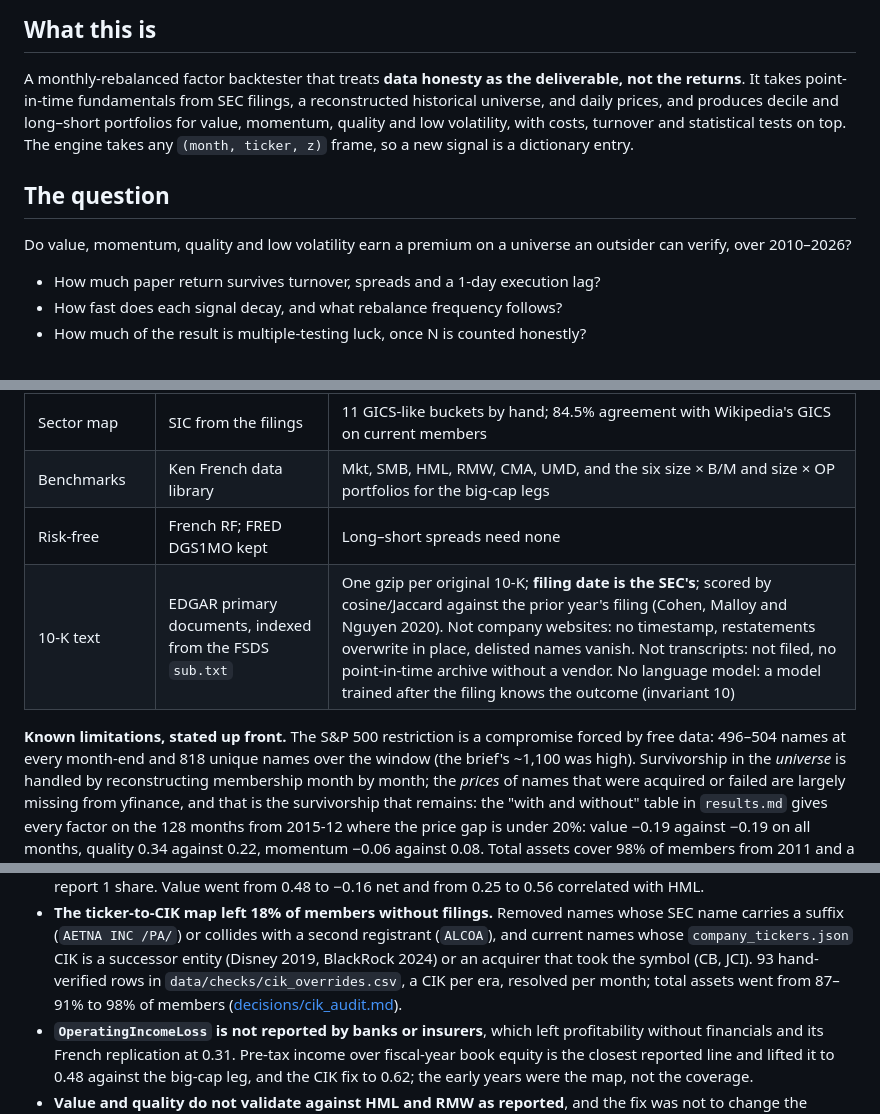
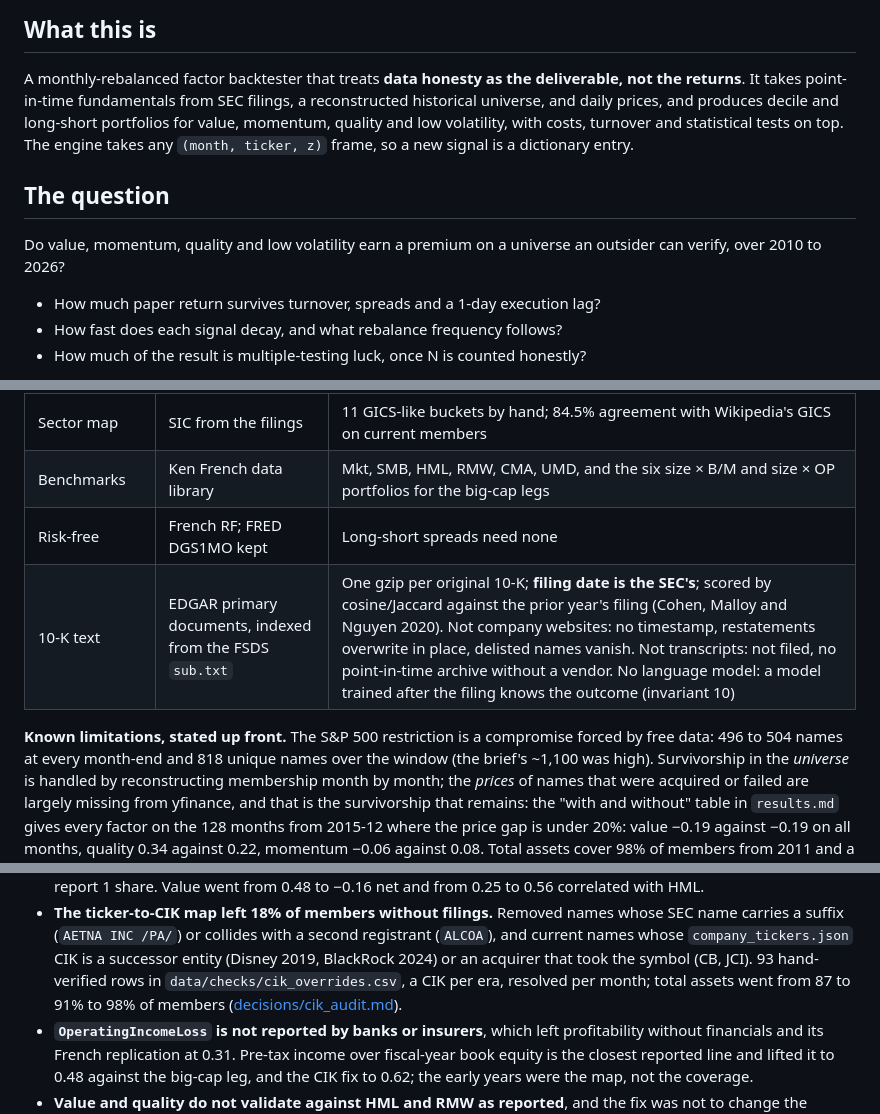
Before and after one commit to uty101/Cross-Sectional-Factor-Backtester, a Markdown page: README.md, 3 parts joined by grey strips. Drawn GitHub-style.

```diff
--- a/README.md
+++ b/README.md
@@ -41,14 +43,14 @@ test written before the code it guards.
 A monthly-rebalanced factor backtester that treats **data honesty as the
 deliverable, not the returns**. It takes point-in-time fundamentals from SEC
 filings, a reconstructed historical universe, and daily prices, and produces
-decile and long–short portfolios for value, momentum, quality and low
+decile and long-short portfolios for value, momentum, quality and low
 volatility, with costs, turnover and statistical tests on top. The engine
 takes any `(month, ticker, z)` frame, so a new signal is a dictionary entry.
 
 ## The question
 
 Do value, momentum, quality and low volatility earn a premium on a universe an
-outsider can verify, over 2010–2026?
+outsider can verify, over 2010 to 2026?
 
 - How much paper return survives turnover, spreads and a 1-day execution lag?
 - How fast does each signal decay, and what rebalance frequency follows?
@@ -255,11 +257,11 @@ not tuned.
 | Prices | yfinance | Stooq is behind a JavaScript wall as of 2026-09. Delisted names are absent: **<!--cov:gap_pct-->14.7%<!--/cov--> of universe-months**, <!--cov:gap_first-->31%<!--/cov--> in 2010 falling to <!--cov:gap_last-->0%<!--/cov-->. Every price is checked against the filer's own market value (the 10-K's `EntityPublicFloat`) and every removed name's symbol against what yfinance says it is now: 280 member-months over 11 names are excluded ([data/checks/price_identity_exclusions.csv](data/checks/price_identity_exclusions.csv)) |
 | Sector map | SIC from the filings | 11 GICS-like buckets by hand; 84.5% agreement with Wikipedia's GICS on current members |
 | Benchmarks | Ken French data library | Mkt, SMB, HML, RMW, CMA, UMD, and the six size × B/M and size × OP portfolios for the big-cap legs |
-| Risk-free | French RF; FRED DGS1MO kept | Long–short spreads need none |
+| Risk-free | French RF; FRED DGS1MO kept | Long-short spreads need none |
 | 10-K text | EDGAR primary documents, indexed from the FSDS `sub.txt` | One gzip per original 10-K; **filing date is the SEC's**; scored by cosine/Jaccard against the prior year's filing (Cohen, Malloy and Nguyen 2020). Not company websites: no timestamp, restatements overwrite in place, delisted names vanish. Not transcripts: not filed, no point-in-time archive without a vendor. No language model: a model trained after the filing knows the outcome (invariant 10) |
 
 **Known limitations, stated up front.** The S&P 500 restriction is a
-compromise forced by free data: 496–504 names at every month-end and 818
+compromise forced by free data: 496 to 504 names at every month-end and 818
 unique names over the window (the brief's ~1,100 was high). Survivorship in
 the *universe* is handled by reconstructing membership month by month; the
 *prices* of names that were acquired or failed are largely missing from
@@ -373,7 +375,7 @@ what each of those commits changed, from its body, below a marker.
   `company_tickers.json` CIK is a successor entity (Disney 2019,
   BlackRock 2024) or an acquirer that took the symbol (CB, JCI). 93
   hand-verified rows in `data/checks/cik_overrides.csv`, a CIK per era,
-  resolved per month; total assets went from 87–91% to 98% of members
+  resolved per month; total assets went from 87 to 91% to 98% of members
   ([decisions/cik_audit.md](decisions/cik_audit.md)).
 - **`OperatingIncomeLoss` is not reported by banks or insurers**, which
   left profitability without financials and its French replication at 0.31.
```
Also changed, not shown: other parts of README.md (+32 -30 lines).
